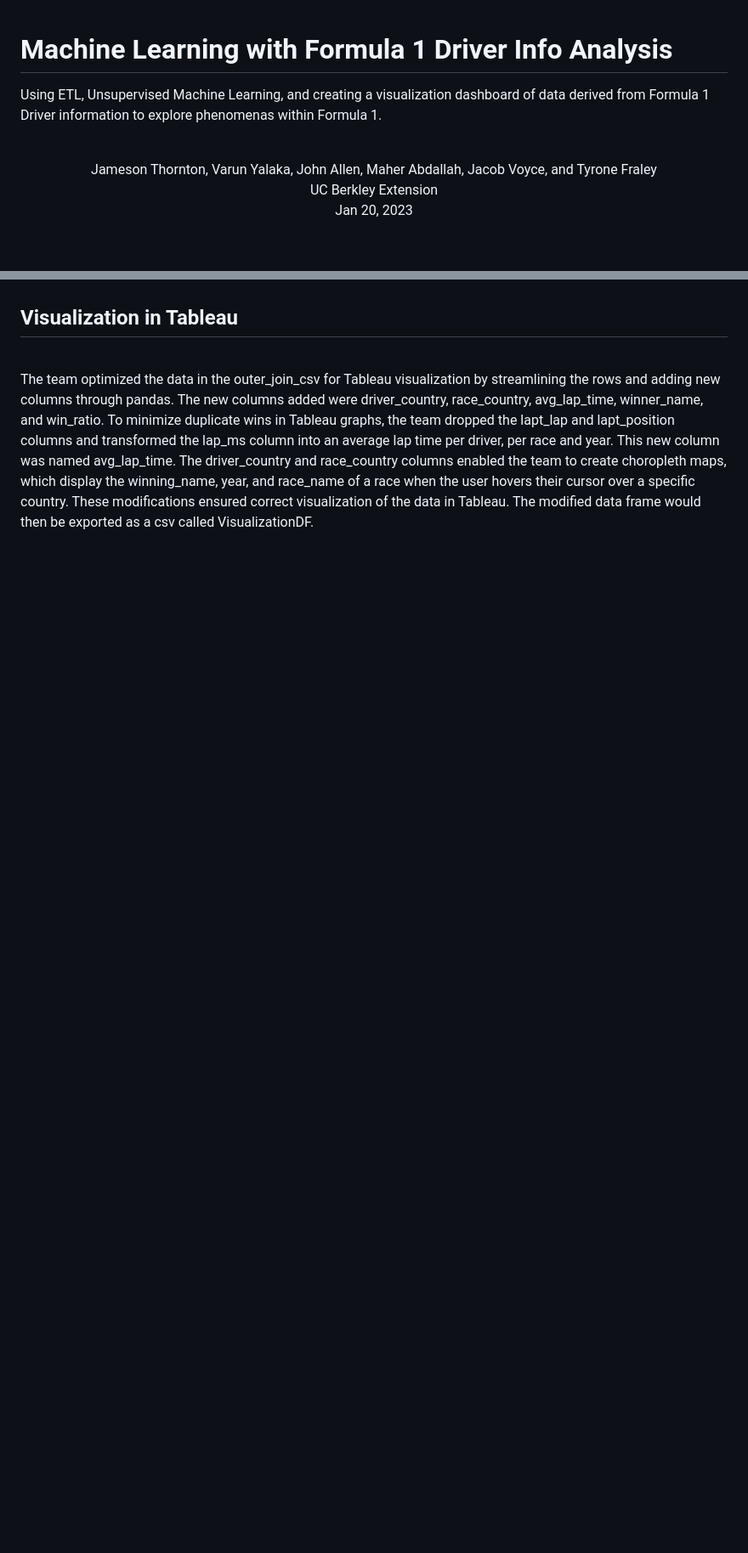
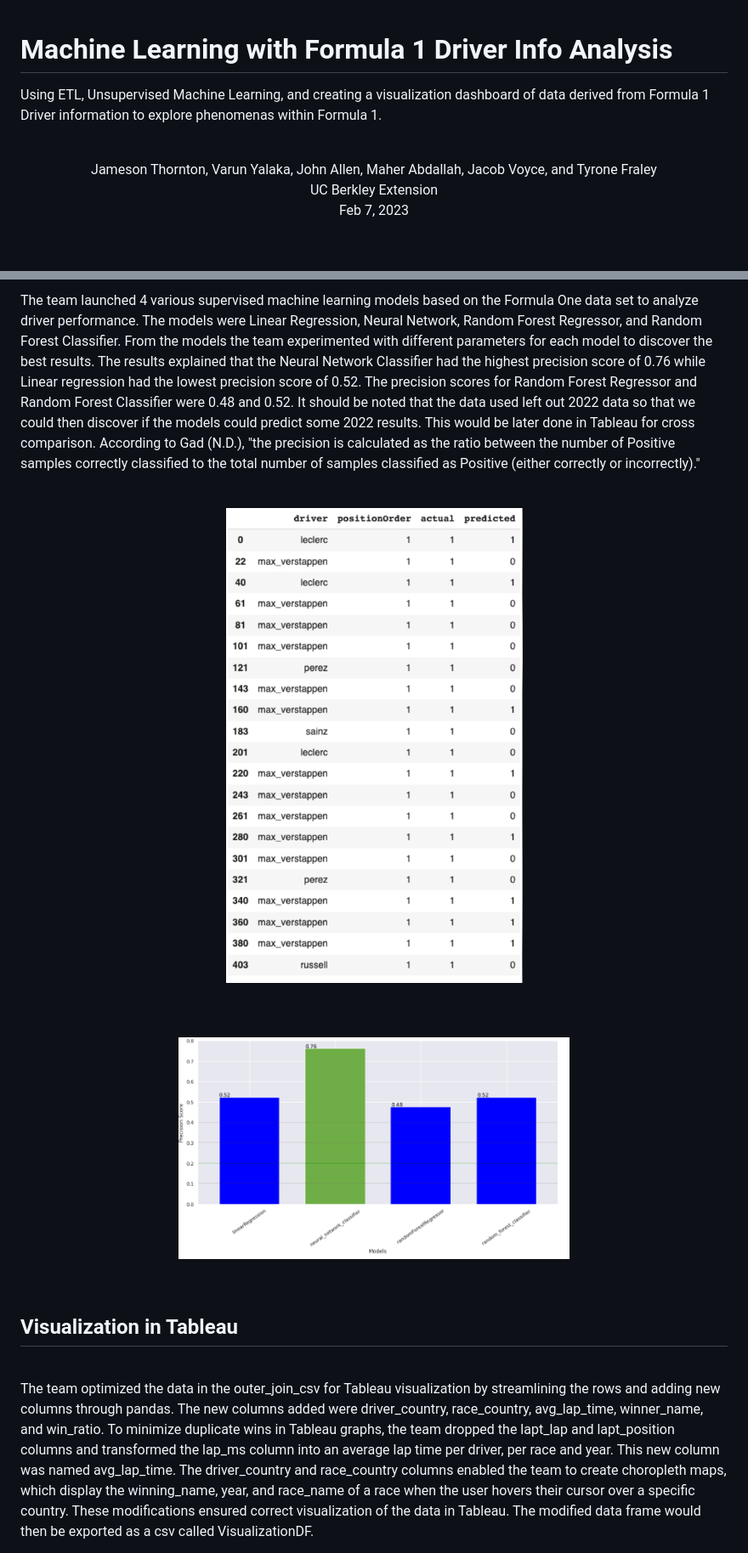
Before and after one commit to JamesonThornton/UCB_DataBootcamp_Final_Project, a Markdown page: README.md, 2 parts joined by grey strips. Shown: that part at 85% size. Drawn GitHub-style; pictures changed too: Images/Scores.png (added), Images/SupervisedModels.png (added); blank space fills up the shorter version.

```diff
--- a/README.md
+++ b/README.md
@@ -1,3 +1,4 @@
+
 
 # Machine Learning with Formula 1 Driver Info Analysis
 Using ETL, Unsupervised Machine Learning, and creating a visualization dashboard of data derived from Formula 1 Driver information to explore phenomenas within Formula 1.
@@ -5,7 +6,7 @@ Using ETL, Unsupervised Machine Learning, and creating a visualization dashboard
 <br/>
 <p align="center">Jameson Thornton, Varun Yalaka, John Allen, Maher Abdallah, Jacob Voyce, and Tyrone Fraley<br/>
 UC Berkley Extension<br/>
-Jan 20, 2023<br/>
+Feb 7, 2023<br/>
 <p/>
 
 <br/>
@@ -56,3 +71,17 @@ The mission for this project was to employ unsubervised machine learning models
+<br/>
+
+The team launched 4 various supervised machine learning models based on the Formula One data set to analyze driver performance. The models were Linear Regression, Neural Network, Random Forest Regressor, and Random Forest Classifier. From the models the team experimented with different parameters for each model to discover the best results. The results explained that the Neural Network Classifier had the highest precision score of 0.76 while Linear regression had the lowest precision score of 0.52. The precision scores for Random Forest Regressor and Random Forest Classifier were 0.48 and 0.52. It should be noted that the data used left out 2022 data so that we could then discover if the models could predict some 2022 results. This would be later done in Tableau for cross comparison. According to Gad (N.D.), "the precision is calculated as the ratio between the number of Positive samples correctly classified to the total number of samples classified as Positive (either correctly or incorrectly)."
+
+<br/>
+<p align="center">
+  <img width="460" height="200" src="Images/Scores.png">
+</p>
+<br/>
+<br/>
+<p align="center">
+  <img width="460" height="200" src="Images/SupervisedModels.png">
+</p>
+<br/>
 
 ## Visualization in Tableau
 
```
Also changed, not shown: other parts of README.md (+39 -2 lines), README_Tyrone.md (+19 -12 lines), Images/Clusters.png (added), Images/F1_Dashboard.png (added), Images/PCA.png (added), Images/Screen Shot 2023-02-04 at 1.28.46 PM.png (added).
